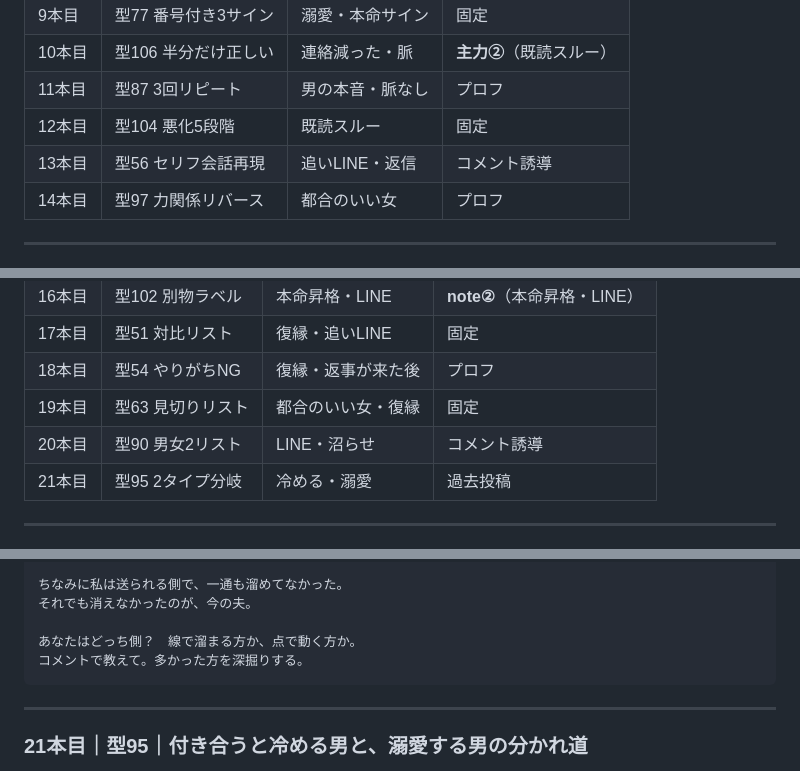
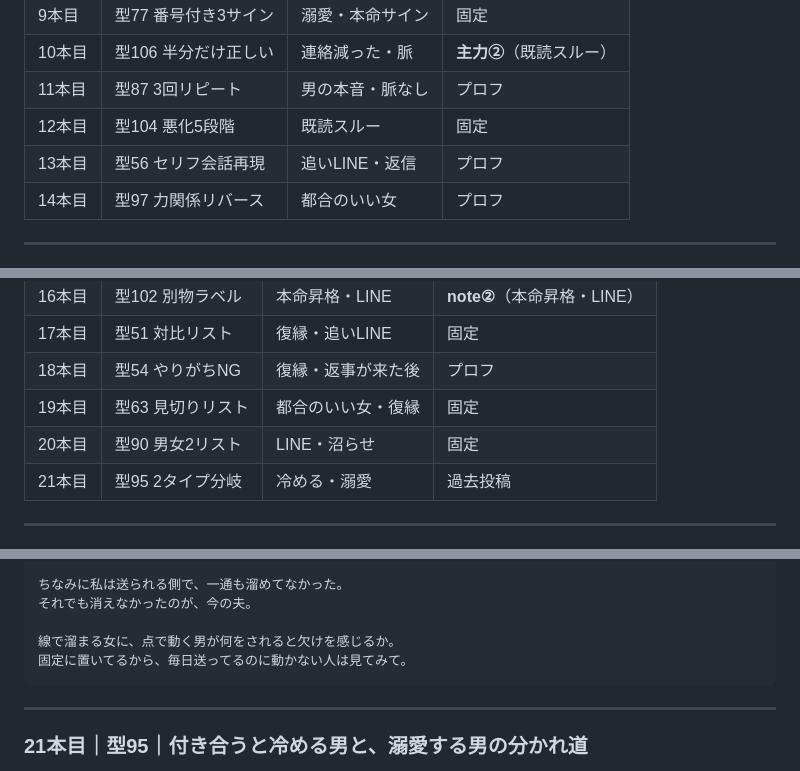
Before and after one commit to kuro777sns/apuri, a Markdown page: posts/2026-08-27_love5_buzz.md, 3 parts joined by grey strips. Drawn GitHub-style.

````diff
--- a/posts/2026-08-27_love5_buzz.md
+++ b/posts/2026-08-27_love5_buzz.md
@@ -475,7 +476,7 @@ note.com/yu_renai_note/n/n22a754e6526d
 | 10本目 | 型106 半分だけ正しい | 連絡減った・脈 | **主力②**（既読スルー） |
 | 11本目 | 型87 3回リピート | 男の本音・脈なし | プロフ |
 | 12本目 | 型104 悪化5段階 | 既読スルー | 固定 |
-| 13本目 | 型56 セリフ会話再現 | 追いLINE・返信 | コメント誘導 |
+| 13本目 | 型56 セリフ会話再現 | 追いLINE・返信 | プロフ |
 | 14本目 | 型97 力関係リバース | 都合のいい女 | プロフ |
 
 ---
@@ -955,7 +956,7 @@ note.com/ryo__loveshinri/n/n32fbfd004766
 | 17本目 | 型51 対比リスト | 復縁・追いLINE | 固定 |
 | 18本目 | 型54 やりがちNG | 復縁・返事が来た後 | プロフ |
 | 19本目 | 型63 見切りリスト | 都合のいい女・復縁 | 固定 |
-| 20本目 | 型90 男女2リスト | LINE・沼らせ | コメント誘導 |
+| 20本目 | 型90 男女2リスト | LINE・沼らせ | 固定 |
 | 21本目 | 型95 2タイプ分岐 | 冷める・溺愛 | 過去投稿 |
 
 ---
@@ -1335,8 +1336,8 @@ LINEで気持ちが動く瞬間、男と女で全然違う。
 ちなみに私は送られる側で、一通も溜めてなかった。
 それでも消えなかったのが、今の夫。
 
-あなたはどっち側？　線で溜まる方か、点で動く方か。
-コメントで教えて。多かった方を深掘りする。
+線で溜まる女に、点で動く男が何をされると欠けを感じるか。
+固定に置いてるから、毎日送ってるのに動かない人は見てみて。
 ```
 
 ---
````
Also changed, not shown: other parts of posts/2026-08-27_love5_buzz.md (+8 -7 lines), posts/2026-08-27_love5_buzz_part2.md (+21 -21 lines).
